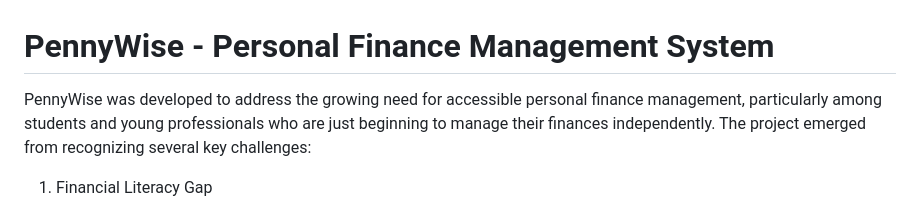
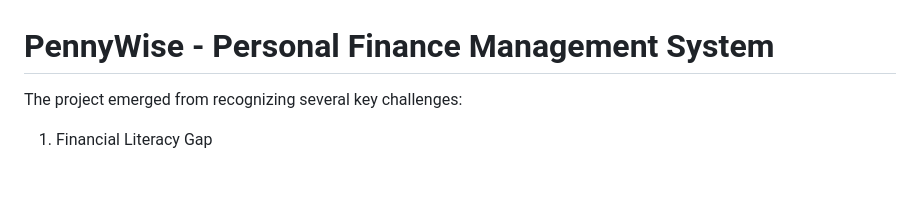
Before and after one commit to owenwijaya22/PennyWise, a Markdown page: README.md, the part around the change. GitHub-like rendering; blank space fills up the shorter version.

```diff
--- a/README.md
+++ b/README.md
@@ -1,6 +1,6 @@
 # PennyWise - Personal Finance Management System
 
-PennyWise was developed to address the growing need for accessible personal finance management, particularly among students and young professionals who are just beginning to manage their finances independently. The project emerged from recognizing several key challenges:
+The project emerged from recognizing several key challenges:
 
 1. Financial Literacy Gap
 
```
